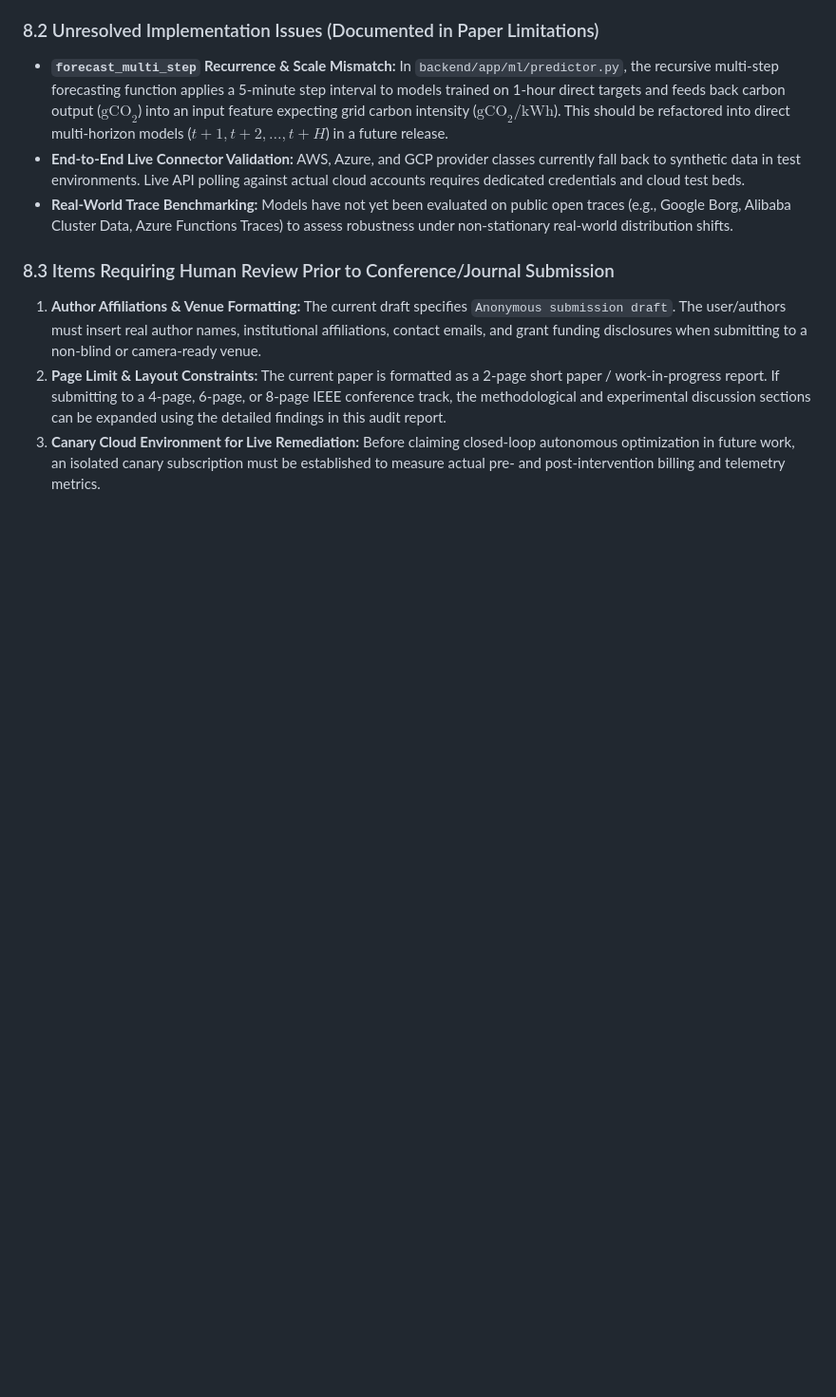
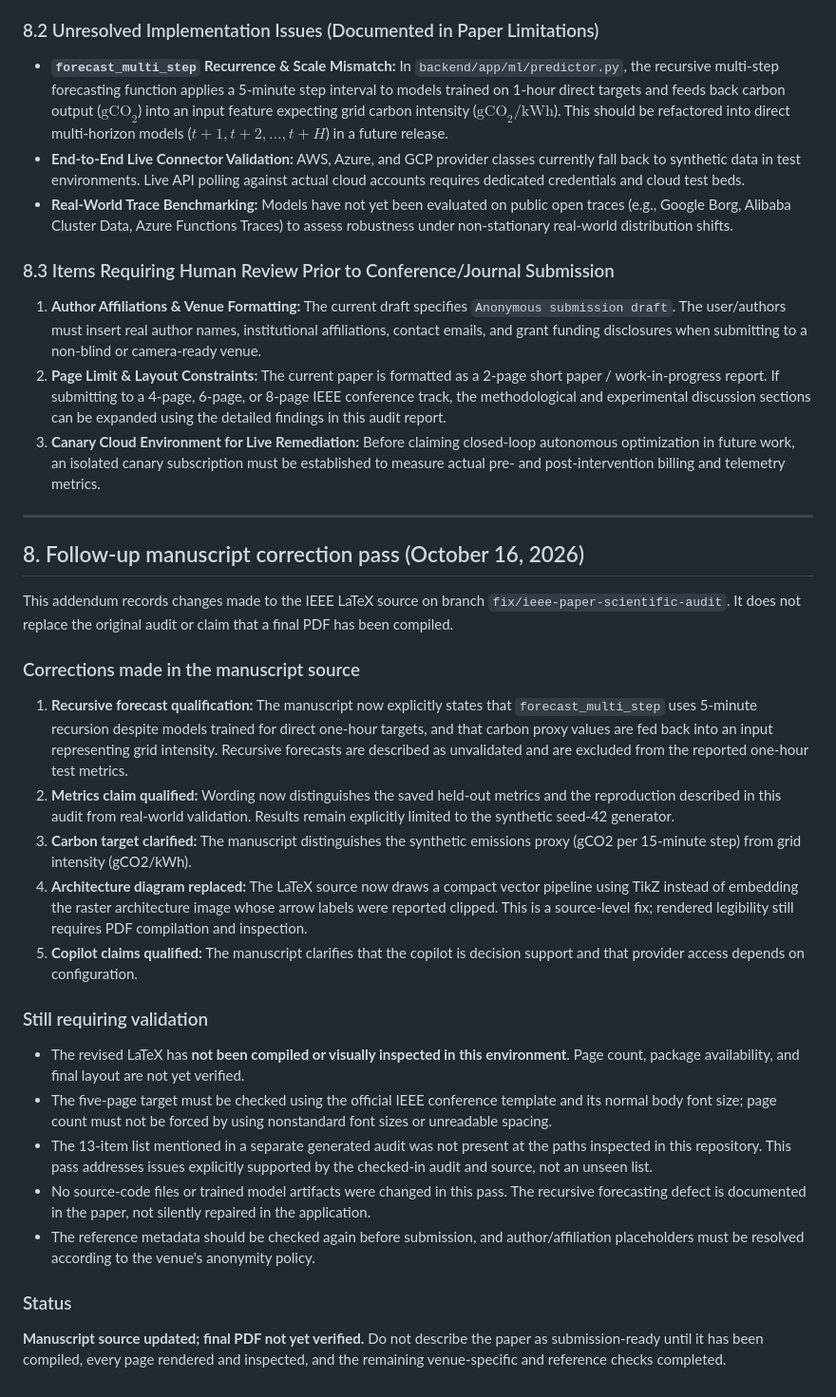
Before and after one commit to Pratham-stack-coder/GreenMind-AI, a Markdown page: research_paper/RESEARCH_AUDIT.md, the part around the change. Shown at 95% size. Rendered like a GitHub page; blank space fills up the shorter version.

Commit message:
docs: record IEEE manuscript correction pass

```diff
--- a/research_paper/RESEARCH_AUDIT.md
+++ b/research_paper/RESEARCH_AUDIT.md
@@ -224,3 +224,56 @@ The following deliverables have been generated in `research_paper/`:
 1. **Author Affiliations & Venue Formatting:** The current draft specifies `Anonymous submission draft`. The user/authors must insert real author names, institutional affiliations, contact emails, and grant funding disclosures when submitting to a non-blind or camera-ready venue.
 2. **Page Limit & Layout Constraints:** The current paper is formatted as a 2-page short paper / work-in-progress report. If submitting to a 4-page, 6-page, or 8-page IEEE conference track, the methodological and experimental discussion sections can be expanded using the detailed findings in this audit report.
 3. **Canary Cloud Environment for Live Remediation:** Before claiming closed-loop autonomous optimization in future work, an isolated canary subscription must be established to measure actual pre- and post-intervention billing and telemetry metrics.
+
+
+---
+
+## 8. Follow-up manuscript correction pass (October 16, 2026)
+
+This addendum records changes made to the IEEE LaTeX source on branch
+`fix/ieee-paper-scientific-audit`. It does not replace the original audit
+or claim that a final PDF has been compiled.
+
+### Corrections made in the manuscript source
+
+1. **Recursive forecast qualification:** The manuscript now explicitly states
+   that `forecast_multi_step` uses 5-minute recursion despite models trained
+   for direct one-hour targets, and that carbon proxy values are fed back into
+   an input representing grid intensity. Recursive forecasts are described as
+   unvalidated and are excluded from the reported one-hour test metrics.
+2. **Metrics claim qualified:** Wording now distinguishes the saved held-out
+   metrics and the reproduction described in this audit from real-world
+   validation. Results remain explicitly limited to the synthetic seed-42
+   generator.
+3. **Carbon target clarified:** The manuscript distinguishes the synthetic
+   emissions proxy (gCO2 per 15-minute step) from grid intensity (gCO2/kWh).
+4. **Architecture diagram replaced:** The LaTeX source now draws a compact
+   vector pipeline using TikZ instead of embedding the raster architecture
+   image whose arrow labels were reported clipped. This is a source-level fix;
+   rendered legibility still requires PDF compilation and inspection.
+5. **Copilot claims qualified:** The manuscript clarifies that the copilot is
+   decision support and that provider access depends on configuration.
+
+### Still requiring validation
+
+- The revised LaTeX has **not been compiled or visually inspected in this
+  environment**. Page count, package availability, and final layout are not
+  yet verified.
+- The five-page target must be checked using the official IEEE conference
+  template and its normal body font size; page count must not be forced by
+  using nonstandard font sizes or unreadable spacing.
+- The 13-item list mentioned in a separate generated audit was not present at
+  the paths inspected in this repository. This pass addresses issues
+  explicitly supported by the checked-in audit and source, not an unseen list.
+- No source-code files or trained model artifacts were changed in this pass.
+  The recursive forecasting defect is documented in the paper, not silently
+  repaired in the application.
+- The reference metadata should be checked again before submission, and
+  author/affiliation placeholders must be resolved according to the venue's
+  anonymity policy.
+
+### Status
+
+**Manuscript source updated; final PDF not yet verified.** Do not describe the
+paper as submission-ready until it has been compiled, every page rendered and
+inspected, and the remaining venue-specific and reference checks completed.
```
